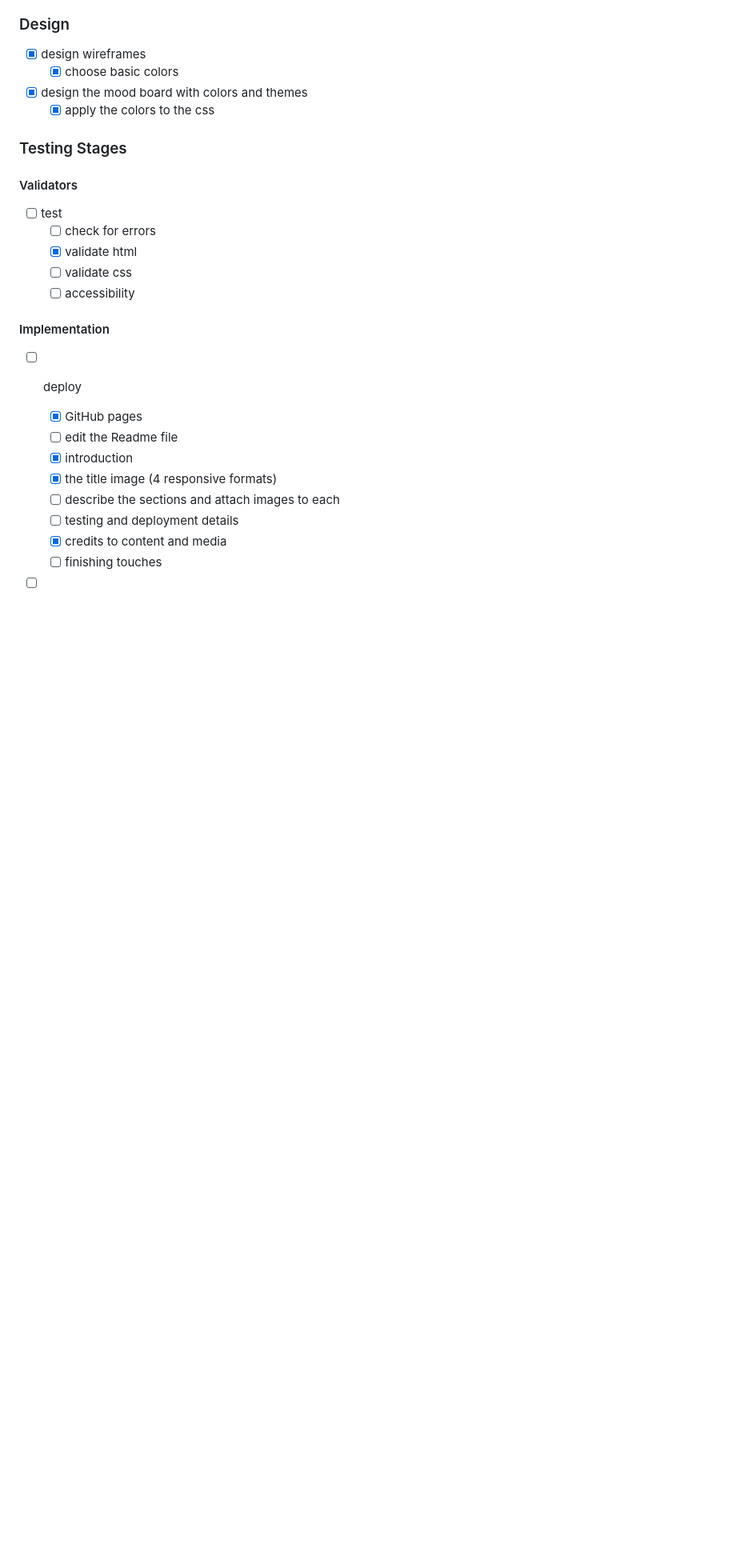
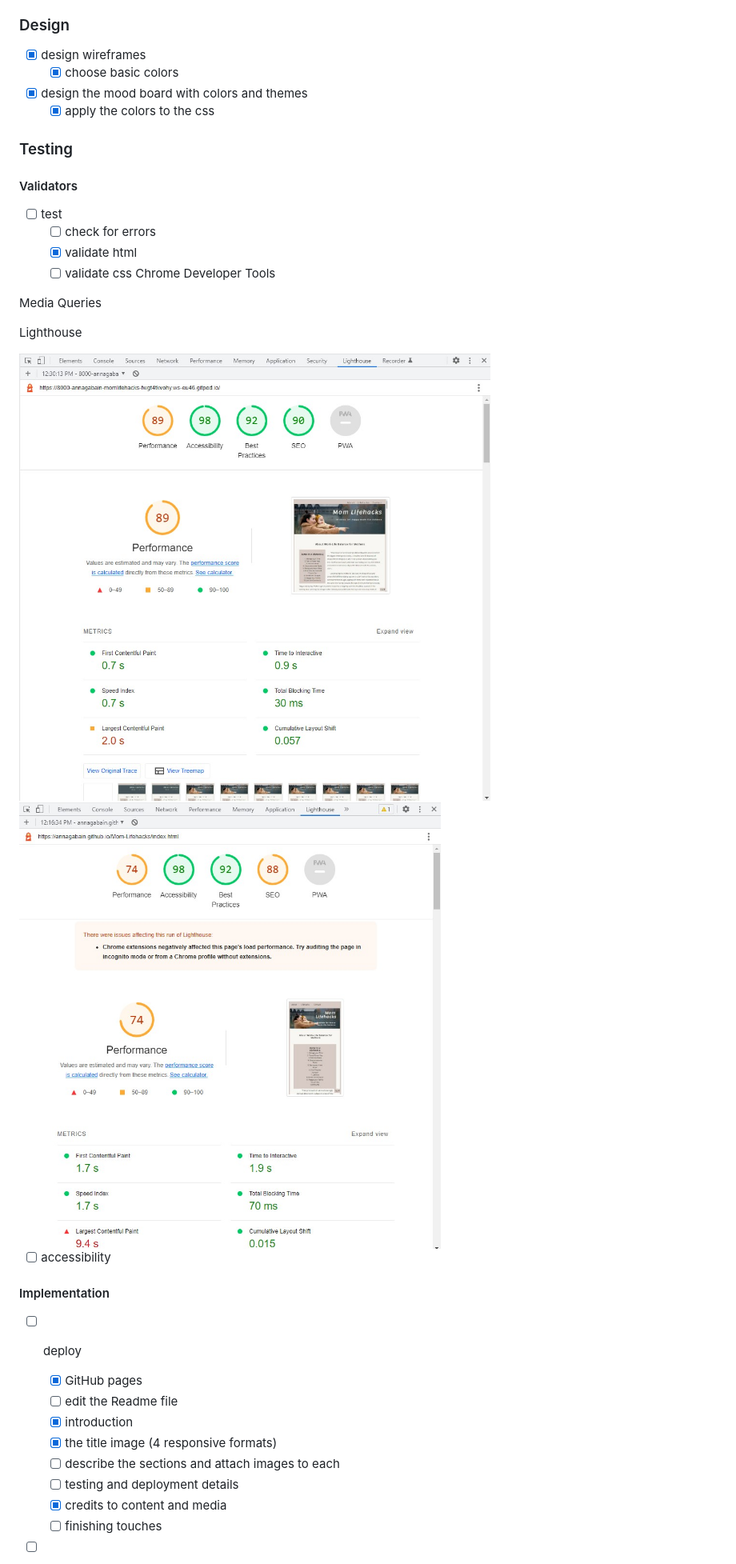
Before and after one commit to annagabain/Mom-Lifehacks, a Markdown page: README.md, the part around the change printed below. Shown: that part at 80% size. GitHub-like rendering; pictures changed too: assets/md-images/lighthouse-test-desktop-1.jpg (added), assets/md-images/lighthouse-test-mobile-1.jpg (added); blank space fills up the shorter version.

Commit message:
Add Lighthouse tests to readme and position jump to lifehacks for mobiles

```diff
--- a/README.md
+++ b/README.md
@@ -166,13 +166,23 @@ social media
 - [x] design the mood board with colors and themes
   - [x] apply the colors to the css
 
-### Testing Stages
+### Testing
 
 #### Validators
 - [ ] test
   - [ ] check for errors
   - [x] validate html
   - [ ] validate css
+ Chrome Developer Tools
+
+ Media Queries
+
+ Lighthouse
+
+<img width="719" alt="image" src="assets/md-images/lighthouse-test-desktop-1.jpg">
+
+<img width="719" alt="image" src="assets/md-images/lighthouse-test-mobile-1.jpg">
+
   - [ ] accessibility
 
 #### Implementation
```
Also changed, not shown: other parts of README.md (+11 -11 lines), 2 other files.
